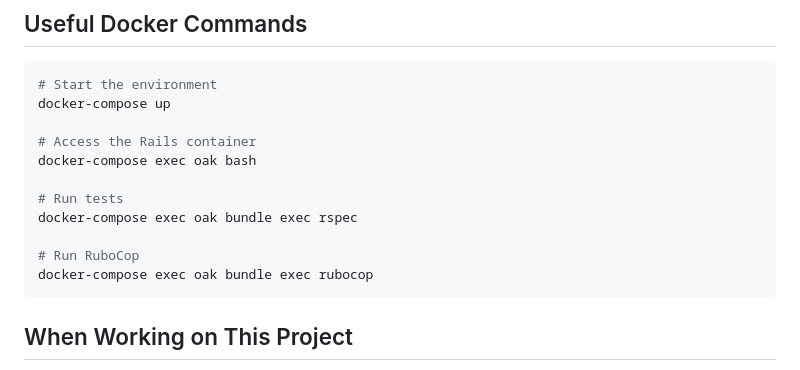
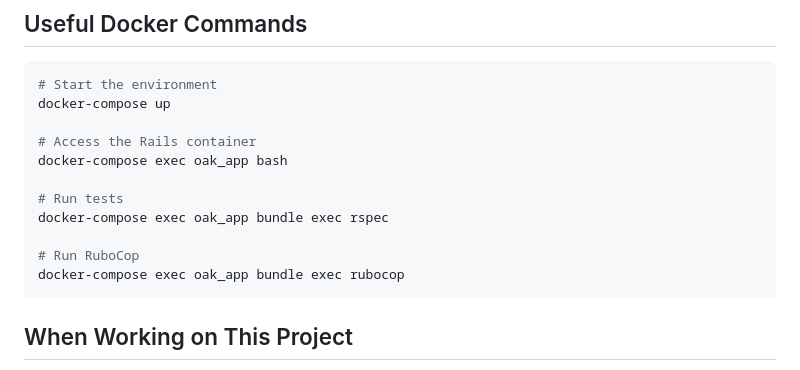
Before and after one commit to darthjee/oak, a Markdown page: .github/copilot-instructions.md, the part around the change. Rendered like a GitHub page.

Commit message:
Fix docker instructions

````diff
--- a/.github/copilot-instructions.md
+++ b/.github/copilot-instructions.md
@@ -116,13 +116,13 @@ end
 docker-compose up
 
 # Access the Rails container
-docker-compose exec oak bash
+docker-compose exec oak_app bash
 
 # Run tests
-docker-compose exec oak bundle exec rspec
+docker-compose exec oak_app bundle exec rspec
 
 # Run RuboCop
-docker-compose exec oak bundle exec rubocop
+docker-compose exec oak_app bundle exec rubocop
 ```
 
 ## When Working on This Project
````
